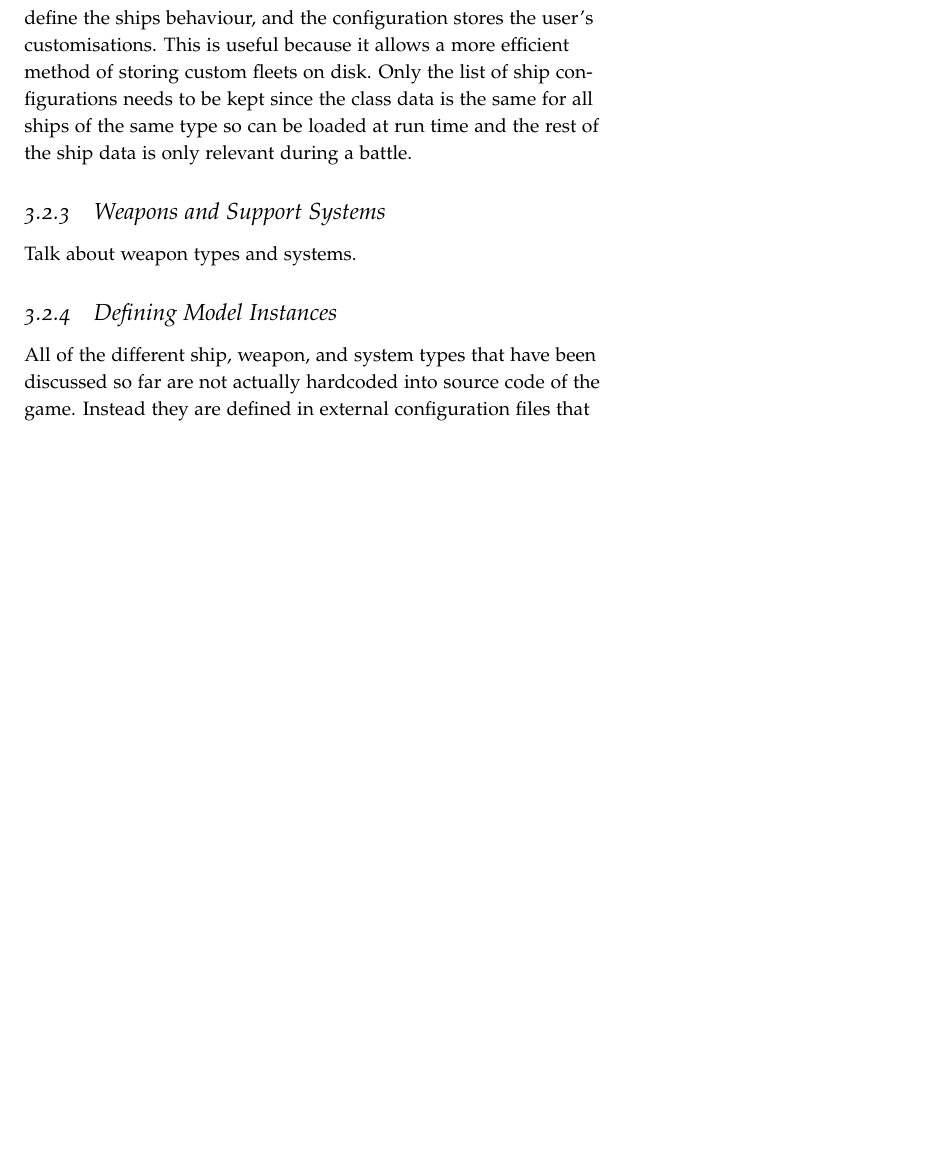
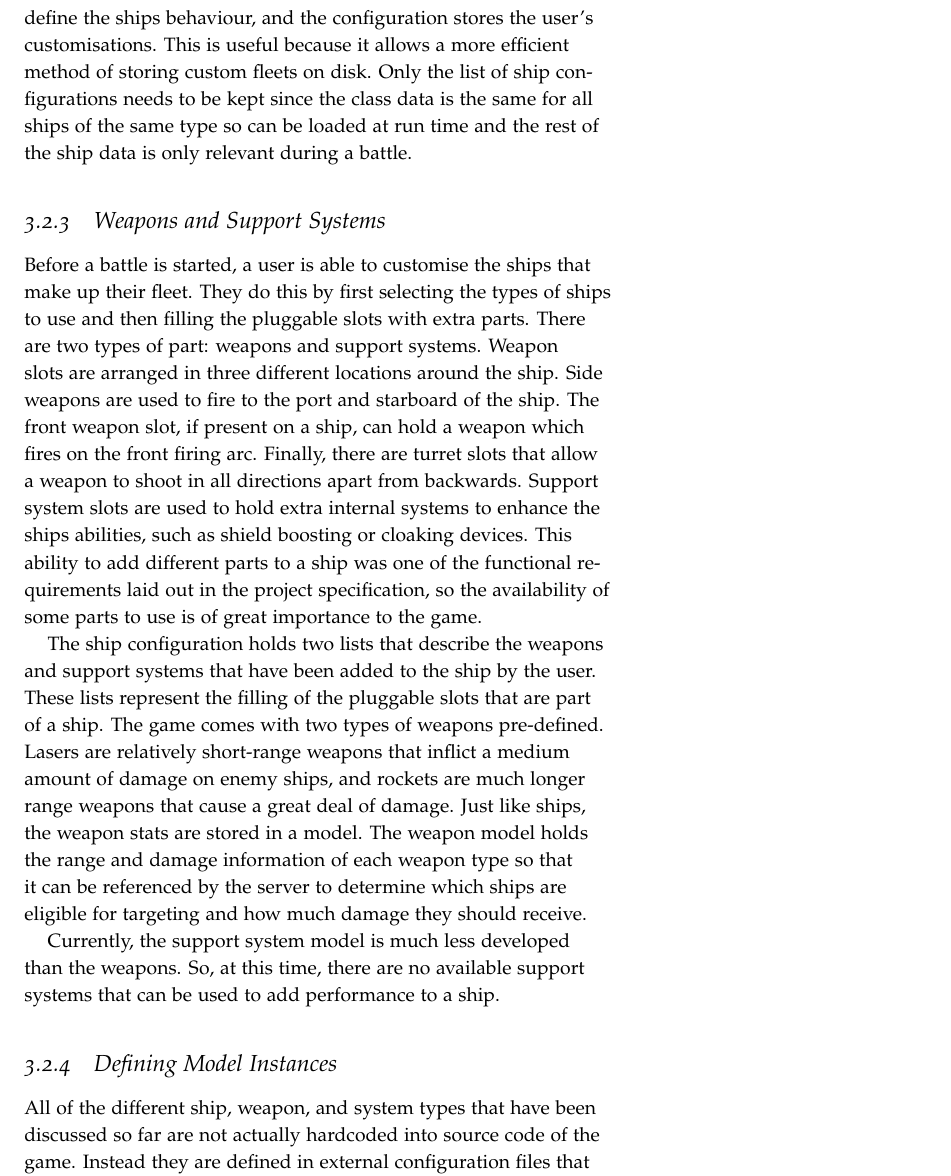
Before and after one commit to laithalissa/Serenity-report, a LaTeX thesis (Final Report/CS407 Group Report.tex, which reads Final Report/chapter/Game/GameModel.tex): part of page 43 of 127 before the commit and part of page 43 of 129 after it, cut so that both start at the same text, the shorter picture padded with empty space. Compiled offline with pdfLaTeX.

Commit message:
Model: Brief description of weapons and support systems

```diff
--- a/Final Report/chapter/Game/GameModel.tex
+++ b/Final Report/chapter/Game/GameModel.tex
@@ -117,7 +117,11 @@ This layered model approach to representing the ships was used to separate the d
 
 \subsection{Weapons and Support Systems}
 
-Talk about weapon types and systems.
+Before a battle is started, a user is able to customise the ships that make up their fleet. They do this by first selecting the types of ships to use and then filling the pluggable slots with extra parts. There are two types of part: weapons and support systems. Weapon slots are arranged in three different locations around the ship. Side weapons are used to fire to the port and starboard of the ship. The front weapon slot, if present on a ship, can hold a weapon which fires on the front firing arc. Finally, there are turret slots that allow a weapon to shoot in all directions apart from backwards. Support system slots are used to hold extra internal systems to enhance the ships abilities, such as shield boosting or cloaking devices. This ability to add different parts to a ship was one of the functional requirements laid out in the project specification, so  the availability of some parts to use is of great importance to the game.
+
+The ship configuration holds two lists that describe the weapons and support systems that have been added to the ship by the user. These lists represent the filling of the pluggable slots that are part of a ship. The game comes with two types of weapons pre-defined. Lasers are relatively short-range weapons that inflict a medium amount of damage on enemy ships, and rockets are much longer range weapons that cause a great deal of damage. Just like ships, the weapon stats are stored in a model. The weapon model holds the range and damage information of each weapon type so that it can be referenced by the server to determine which ships are eligible for targeting and how much damage they should receive.
+
+Currently, the support system model is much less developed than the weapons. So, at this time, there are no available support systems that can be used to add performance to a ship.
 
 \subsection{Defining Model Instances}
 
```
